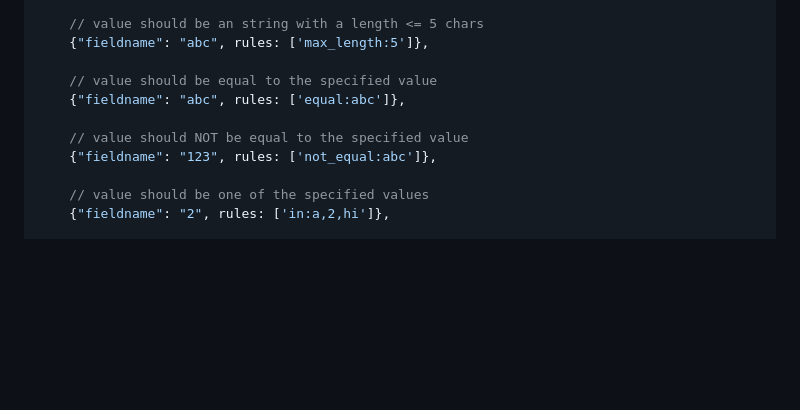
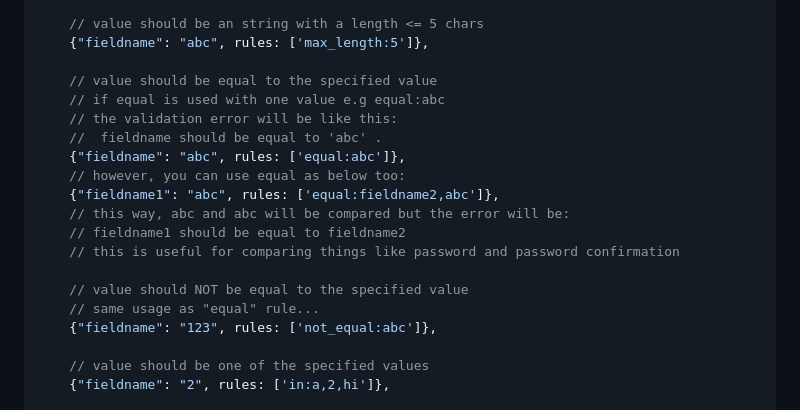
Before and after one commit to mahziyar-es/typescript-form-validator, a Markdown page: README.md, the part around the change. GitHub-like rendering; blank space fills up the shorter version.

```diff
--- a/README.md
+++ b/README.md
@@ -88,9 +88,18 @@ try{
     {"fieldname": "abc", rules: ['max_length:5']},
 
     // value should be equal to the specified value
+    // if equal is used with one value e.g equal:abc
+    // the validation error will be like this:
+    //  fieldname should be equal to 'abc' .
     {"fieldname": "abc", rules: ['equal:abc']},
+    // however, you can use equal as below too:
+    {"fieldname1": "abc", rules: ['equal:fieldname2,abc']},
+    // this way, abc and abc will be compared but the error will be:
+    // fieldname1 should be equal to fieldname2
+    // this is useful for comparing things like password and password confirmation
 
     // value should NOT be equal to the specified value
+    // same usage as "equal" rule...
     {"fieldname": "123", rules: ['not_equal:abc']},
 
     // value should be one of the specified values
```
